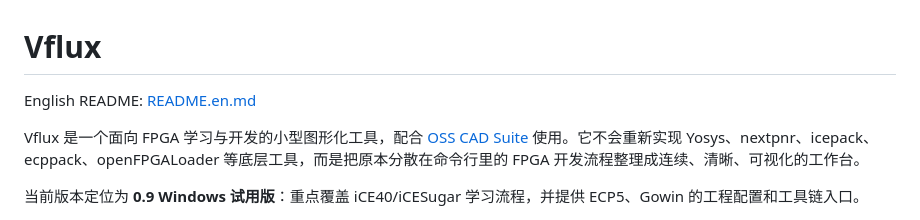
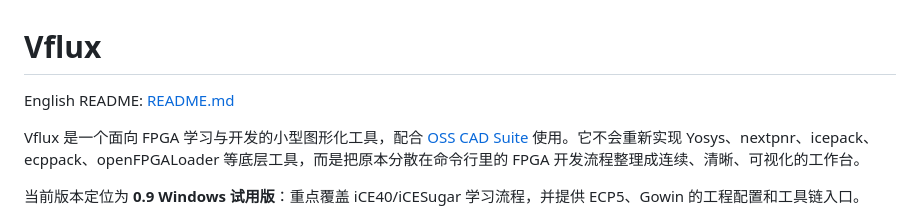
Before and after one commit to winfieldmassspectroscopic818/Vflux, a Markdown page: README.cn.md, the part around the change. Rendered like a GitHub page.

```diff
--- a/README.cn.md
+++ b/README.cn.md
@@ -1,5 +1,5 @@
 # Vflux
-English README: [README.en.md](README.en.md)
+English README: [README.md](README.md)
 
 Vflux 是一个面向 FPGA 学习与开发的小型图形化工具，配合 [OSS CAD Suite](https://github.com/YosysHQ/oss-cad-suite-build) 使用。它不会重新实现 Yosys、nextpnr、icepack、ecppack、openFPGALoader 等底层工具，而是把原本分散在命令行里的 FPGA 开发流程整理成连续、清晰、可视化的工作台。
 
```
